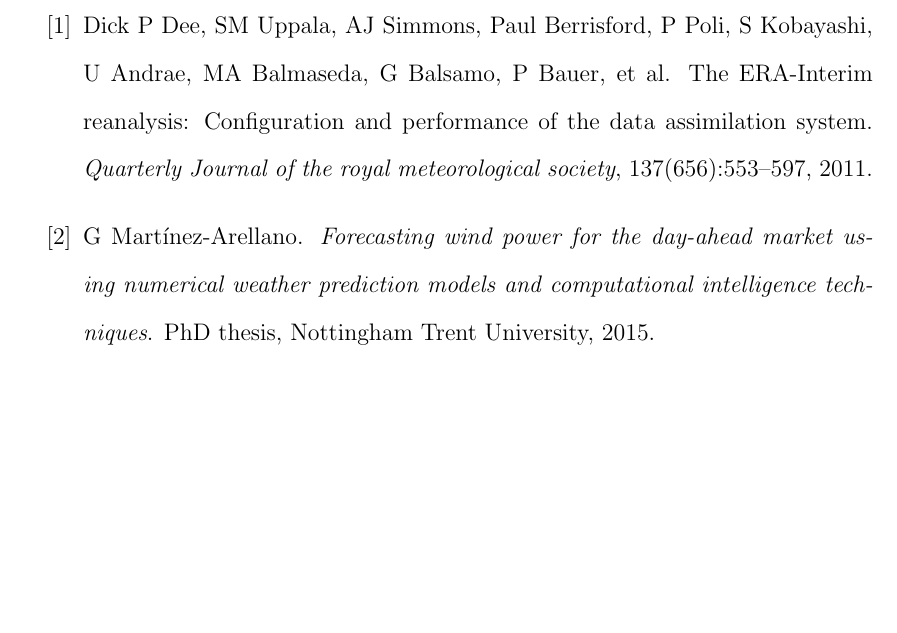
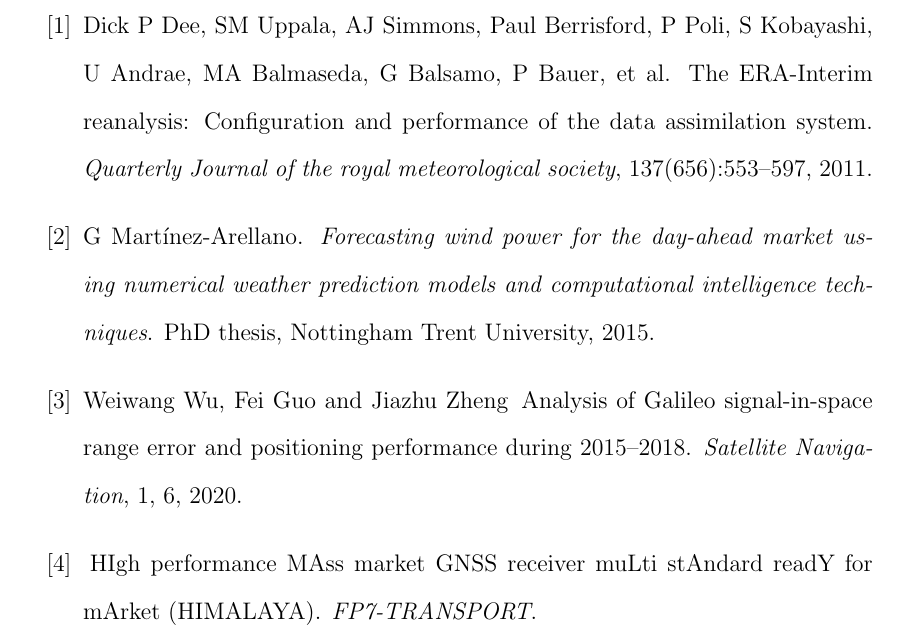
Before and after one commit to jbernabeu26/ARIFI, a LaTeX document (main.tex, which reads bib.tex): part of page 14 of 14, cut so that both start at the same text, the shorter picture padded with empty space. Compiled offline with pdfLaTeX; a LaTeX package or settings file that is missing is left out.

Commit message:
Update bib.tex

```diff
--- a/bib.tex
+++ b/bib.tex
@@ -15,4 +15,13 @@
   weather prediction models and computational intelligence techniques}.
 \newblock PhD thesis, Nottingham Trent University, 2015.
 
+\bibitem{Gal_pos}
+Weiwang Wu, Fei Guo and Jiazhu Zheng
+\newblock {Analysis of Galileo signal-in-space range error and positioning performance during 2015–2018}.
+\newblock {\em Satellite Navigation}, 1, 6, 2020.
+
+\bibitem{Himalaya}
+\newblock {HIgh performance MAss market GNSS receiver muLti stAndard readY for mArket (HIMALAYA)}.
+\newblock {\em FP7-TRANSPORT}.
+
 \end{thebibliography}
```
